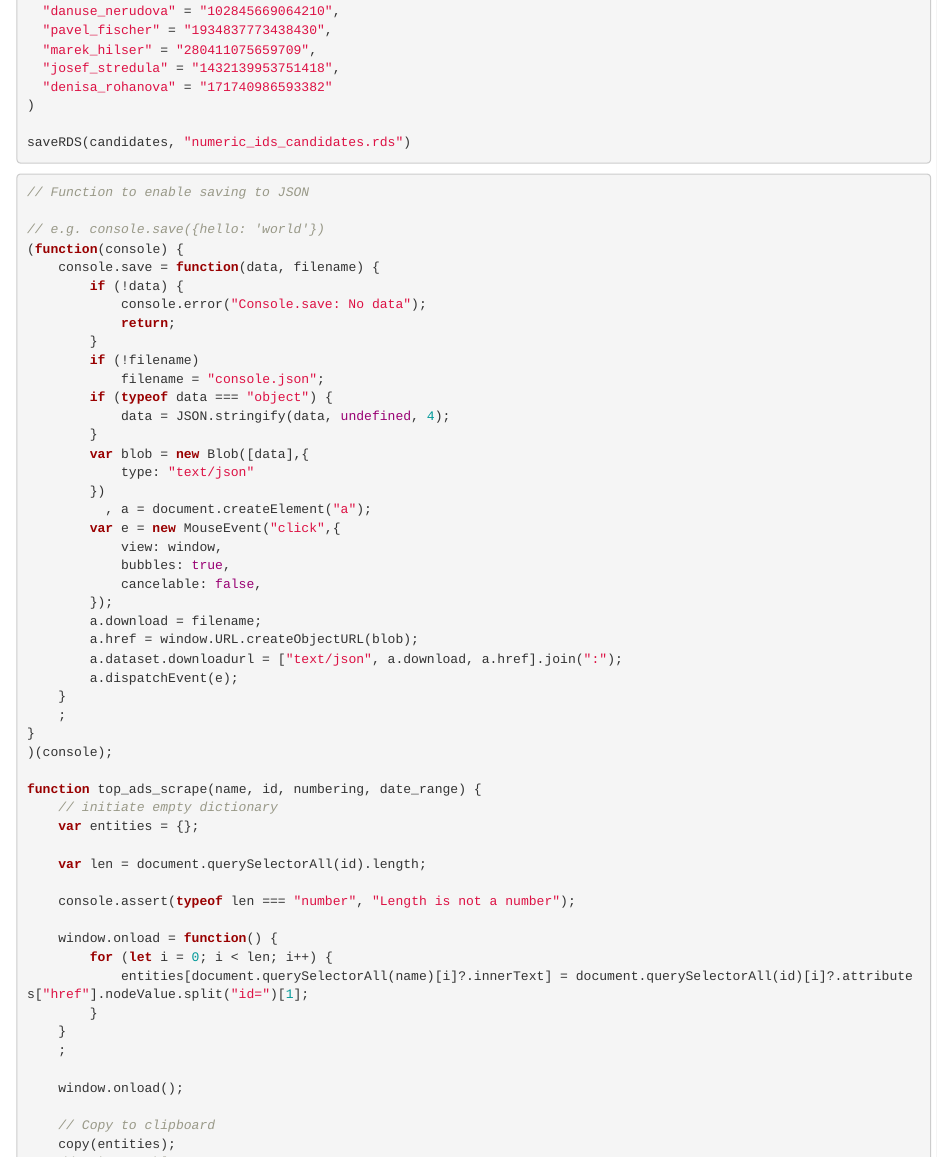
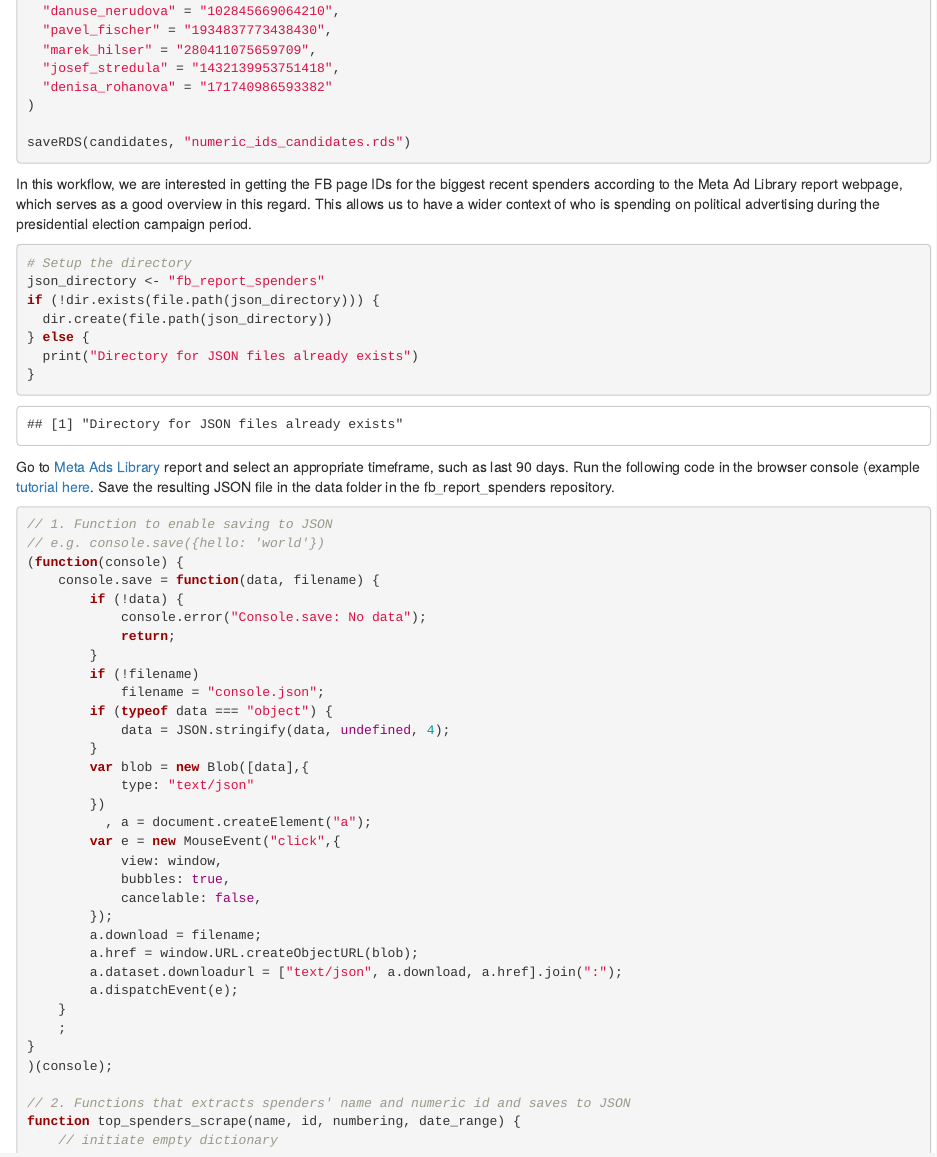
Before and after one commit to opop999/TI_monitoring_fb_political_ads_2023, an R Markdown document (input/get_numeric_ids_workflow.Rmd): the page in a window 1100 px wide, from 750 px down. Rendered offline with R 4.5, knitr and Pandoc, with nearby package versions.

Commit message:
add documentation

````diff
--- a/input/get_numeric_ids_workflow.Rmd
+++ b/input/get_numeric_ids_workflow.Rmd
@@ -30,9 +29,22 @@ candidates <- c(
 saveRDS(candidates, "numeric_ids_candidates.rds")
 ```
 
+In this workflow, we are interested in getting the FB page IDs for the biggest recent spenders according to the Meta Ad Library report webpage, which serves as a good overview in this regard. This allows us to have a wider context of who is spending on political advertising during the presidential election campaign period.
+
+```{r}
+# Setup the directory
+json_directory <- "fb_report_spenders"
+if (!dir.exists(file.path(json_directory))) {
+  dir.create(file.path(json_directory))
+} else {
+  print("Directory for JSON files already exists")
+}
+```
+
+Go to [Meta Ads Library](https://www.facebook.com/ads/library/report/?source=archive-landing-page&country=CZ) report and select an appropriate timeframe, such as last 90 days. Run the following code in the browser console (example [tutorial here](https://developer.chrome.com/docs/devtools/console/javascript/). Save the resulting JSON file in the data folder in the fb_report_spenders repository.
+
 ```{js}
-// Function to enable saving to JSON
-
+// 1. Function to enable saving to JSON
 // e.g. console.save({hello: 'world'})
 (function(console) {
     console.save = function(data, filename) {
@@ -63,7 +75,8 @@ saveRDS(candidates, "numeric_ids_candidates.rds")
 }
 )(console);
 
-function top_ads_scrape(name, id, numbering, date_range) {
+// 2. Functions that extracts spenders' name and numeric id and saves to JSON
+function top_spenders_scrape(name, id, numbering, date_range) {
     // initiate empty dictionary
     var entities = {};
 
````
Also changed, not shown: input/get_numeric_ids_workflow.Rmd (9 more changed lines).
